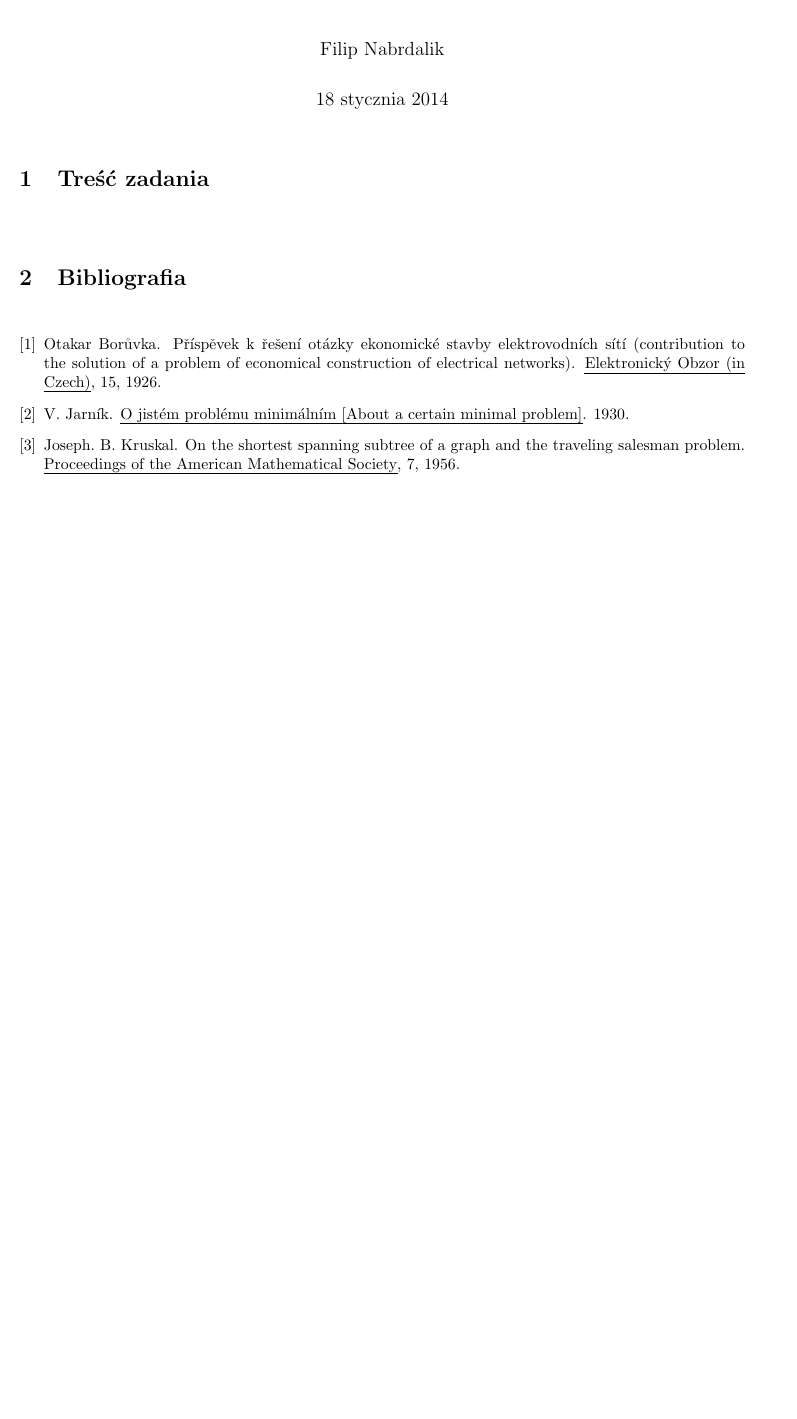
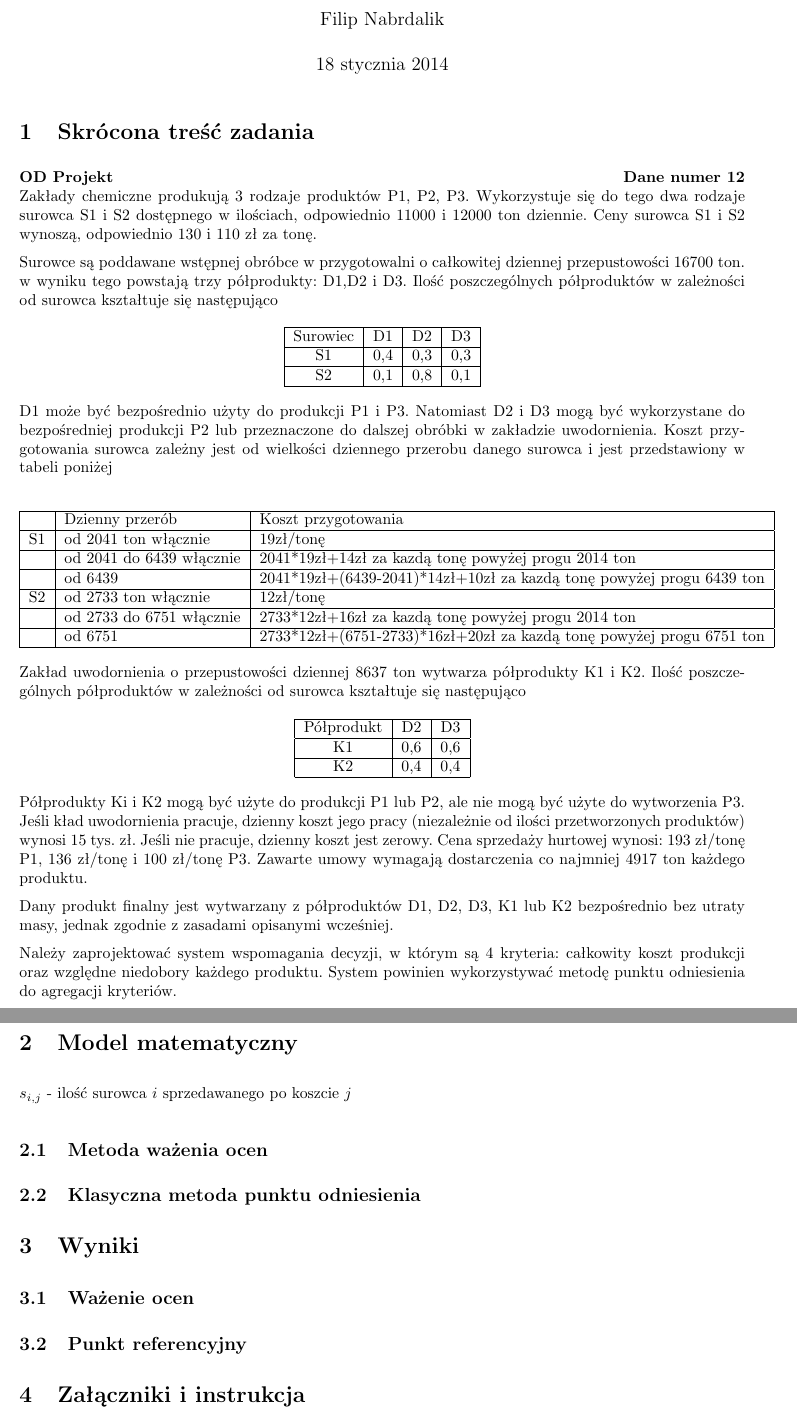
Before and after one commit to kobronson/owd-12, a LaTeX document (doc/owd.tex, which reads doc/bibliografia.bib): part of the page before the commit and two parts of pages 1 and 2 of 2 after it, the two joined at a grey line, cut so that both start at the same text, the shorter picture padded with empty space. Compiled offline with pdfLaTeX.

Commit message:
Sprawozdanie cd

```diff
--- a/doc/bibliografia.bib
+++ /dev/null
@@ -1,10 +0,0 @@
-@book{algo:prim,
-    author    = "V. Jarník",
-    title     = "O jistém problému minimálním [About a certain minimal problem]",
-    year      = "1930"
-}
-
-
-
-@article{algo:kru,
-    author    = "Joseph. B. Kruskal",
@@ -17 +0,0 @@
-Borůvka, Otakar (1926). "Příspěvek k řešení otázky ekonomické stavby elektrovodních sítí (Contribution to the solution of a problem of economical construction of electrical networks)". Elektronický Obzor (in Czech) 15
--- a/doc/owd.tex
+++ b/doc/owd.tex
@@ -15,7 +15,7 @@
 \setlength{\parindent}{0cm}
 \setlength{\parskip}{3mm plus1mm minus1mm}
 
-\geometry{verbose,a4paper,tmargin=2.3cm,bmargin=2.3cm,lmargin=2.4cm,rmargin=2.4cm}
+\geometry{verbose,a4paper,tmargin=2.1cm,bmargin=2.1cm,lmargin=2.4cm,rmargin=2.4cm}
 \usepackage{graphicx} % wstawianie obrazkow
 
 
@@ -50,16 +50,96 @@
 
 
 
-\section{Treść zadania}
+\section{Skrócona treść zadania}
+
+{\bf OD Projekt \hfill Dane numer 12\\}
+Zakłady chemiczne produkują 3 rodzaje produktów P1, P2, P3. Wykorzystuje się do tego dwa rodzaje surowca S1 i S2 dostępnego w ilościach,
+odpowiednio 11000 i 12000 ton dziennie. Ceny surowca S1 i S2 wynoszą, odpowiednio 130 i 110 zł za tonę.
+
+Surowce są poddawane wstępnej obróbce w przygotowalni o całkowitej dziennej przepustowości 16700 ton.
+w wyniku tego powstają trzy półprodukty: D1,D2 i D3. Ilość poszczególnych półproduktów w zależności
+od surowca kształtuje się następująco
+
+\begin{center}
+    \begin{tabular}{ | c | c | c | c |}
+    \hline
+    Surowiec & D1 & D2 & D3 \\ \hline
+	S1 & 0,4 & 0,3 & 0,3 \\ \hline
+	S2 & 0,1 & 0,8 & 0,1 \\ \hline
+    \end{tabular}
+\end{center}
+
+
+D1 może być bezpośrednio użyty do produkcji P1 i P3. Natomiast D2 i D3 mogą być wykorzystane
+do bezpośredniej produkcji P2 lub przeznaczone do dalszej obróbki w zakładzie uwodornienia. Koszt przygotowania surowca zależny jest od wielkości
+dziennego przerobu danego surowca i jest przedstawiony w tabeli poniżej
+
+
+\begin{center}
+    \begin{tabular}{ | l | l | l |}
+    \hline
+    & Dzienny przerób & Koszt przygotowania \\ \hline
+	S1 & od 2041 ton włącznie & 19zł/tonę \\ \hline
+	& od 2041 do 6439 włącznie & 2041*19zł+14zł za kazdą tonę powyżej progu 2014 ton \\ \hline
+	& od 6439 & 2041*19zł+(6439-2041)*14zł+10zł za kazdą tonę powyżej progu 6439 ton \\ \hline
+	S2 & od 2733 ton włącznie & 12zł/tonę \\ \hline
+	& od 2733 do 6751 włącznie & 2733*12zł+16zł za kazdą tonę powyżej progu 2014 ton \\ \hline
+	& od 6751 & 2733*12zł+(6751-2733)*16zł+20zł za kazdą tonę powyżej progu 6751 ton \\ \hline
+    \end{tabular}
+\end{center}
+
+
+
+Zakład uwodornienia o przepustowości dziennej 8637 ton wytwarza półprodukty K1 i K2. Ilość poszczególnych półproduktów w zależności od surowca kształtuje się następująco
+
+
+
+\begin{center}
+    \begin{tabular}{ | c | c | c |}
+    \hline
+    Półprodukt & D2 & D3 \\ \hline
+	K1 & 0,6 & 0,6 \\ \hline
+	K2 & 0,4 & 0,4 \\ \hline
+    \end{tabular}
+\end{center}
+
+
+Półprodukty Ki i K2 mogą być użyte do produkcji P1 lub P2, ale nie mogą być użyte do wytworzenia P3. Jeśli
+kład uwodornienia pracuje, dzienny koszt jego pracy (niezależnie od ilości przetworzonych produktów) wynosi
+15 tys. zł. Jeśli nie pracuje, dzienny koszt jest zerowy. Cena sprzedaży hurtowej wynosi: 193 zł/tonę P1, 136 zł/tonę i
+100 zł/tonę P3. Zawarte umowy wymagają dostarczenia co najmniej 4917 ton każdego produktu.
+
+Dany produkt finalny jest wytwarzany z półproduktów D1, D2, D3, K1 lub K2 bezpośrednio bez utraty masy, jednak zgodnie
+z zasadami opisanymi wcześniej.
+
+Należy zaprojektować system wspomagania decyzji, w którym są 4 kryteria: całkowity koszt produkcji oraz względne niedobory
+każdego produktu. System powinien wykorzystywać metodę punktu odniesienia do agregacji kryteriów.
+
+
+
+\section{Model matematyczny}
+
+
+$s_{i,j}$  - ilość surowca $i$ sprzedawanego po koszcie $j$
+
+
+
+\subsection{Metoda ważenia ocen}
+
+\subsection{Klasyczna metoda punktu odniesienia}
+
+\section{Wyniki}
+
+\subsection{Ważenie ocen}
+
+\subsection{Punkt referencyjny}
+
+
+\section{Załączniki i instrukcja}
 
 
 
 
 
-%BIBLIOGRAFIA
-\nocite{*}
-\renewcommand\refname{\section{Bibliografia}}
-\bibliography{bibliografia}
-
 
 \end{document}
```
Also changed, not shown: doc/Makefile, doc/bibliografia.bib (14 more changed lines).
